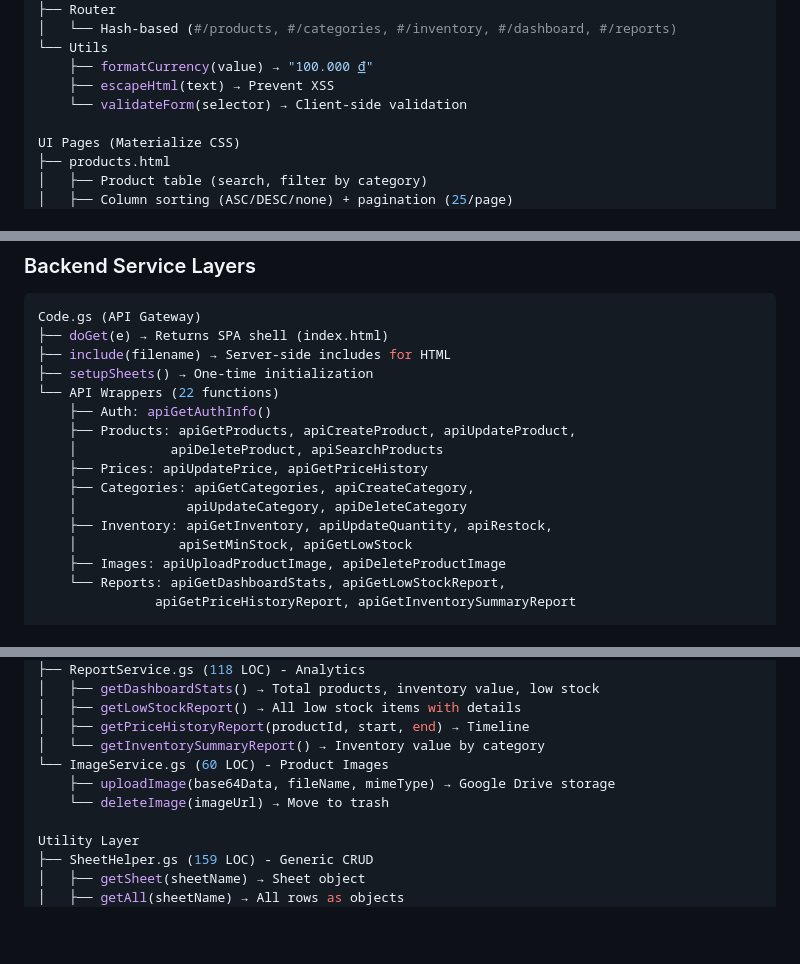
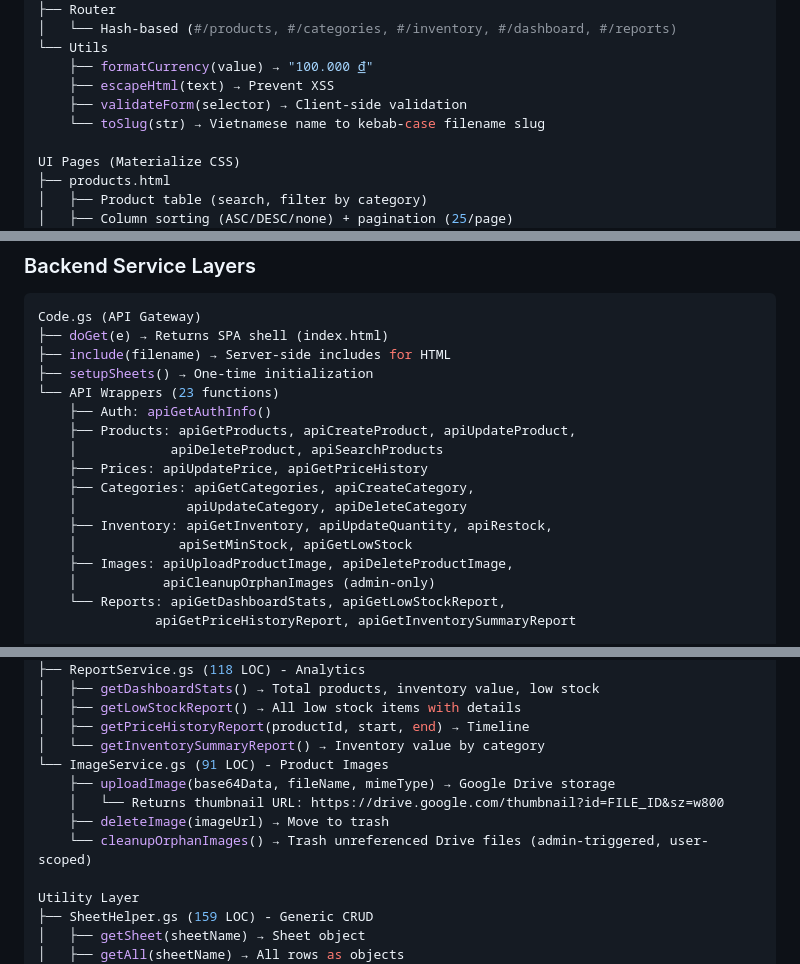
Before and after one commit to lamngockhuong/grocery-manager, a Markdown page: docs/system-architecture.md, 3 parts joined by grey strips. Rendered like a GitHub page; blank space fills up the shorter version.

```diff
--- a/docs/system-architecture.md
+++ b/docs/system-architecture.md
@@ -82,7 +82,8 @@ app.js.html (Core)
 └── Utils
     ├── formatCurrency(value) → "100.000 ₫"
     ├── escapeHtml(text) → Prevent XSS
-    └── validateForm(selector) → Client-side validation
+    ├── validateForm(selector) → Client-side validation
+    └── toSlug(str) → Vietnamese name to kebab-case filename slug
 
 UI Pages (Materialize CSS)
 ├── products.html
@@ -120,7 +121,7 @@ Code.gs (API Gateway)
 ├── doGet(e) → Returns SPA shell (index.html)
 ├── include(filename) → Server-side includes for HTML
 ├── setupSheets() → One-time initialization
-└── API Wrappers (22 functions)
+└── API Wrappers (23 functions)
     ├── Auth: apiGetAuthInfo()
     ├── Products: apiGetProducts, apiCreateProduct, apiUpdateProduct,
     │            apiDeleteProduct, apiSearchProducts
@@ -129,7 +130,8 @@ Code.gs (API Gateway)
     │              apiUpdateCategory, apiDeleteCategory
     ├── Inventory: apiGetInventory, apiUpdateQuantity, apiRestock,
     │             apiSetMinStock, apiGetLowStock
-    ├── Images: apiUploadProductImage, apiDeleteProductImage
+    ├── Images: apiUploadProductImage, apiDeleteProductImage,
+    │           apiCleanupOrphanImages (admin-only)
     └── Reports: apiGetDashboardStats, apiGetLowStockReport,
                apiGetPriceHistoryReport, apiGetInventorySummaryReport
 
@@ -177,9 +179,11 @@ Service Layer (IIFE Modules)
 │   ├── getLowStockReport() → All low stock items with details
 │   ├── getPriceHistoryReport(productId, start, end) → Timeline
 │   └── getInventorySummaryReport() → Inventory value by category
-└── ImageService.gs (60 LOC) - Product Images
+└── ImageService.gs (91 LOC) - Product Images
     ├── uploadImage(base64Data, fileName, mimeType) → Google Drive storage
-    └── deleteImage(imageUrl) → Move to trash
+    │   └── Returns thumbnail URL: https://drive.google.com/thumbnail?id=FILE_ID&sz=w800
+    ├── deleteImage(imageUrl) → Move to trash
+    └── cleanupOrphanImages() → Trash unreferenced Drive files (admin-triggered, user-scoped)
 
 Utility Layer
 ├── SheetHelper.gs (159 LOC) - Generic CRUD
```
Also changed, not shown: docs/codebase-summary.md (+23 -17 lines), docs/project-overview-pdr.md (+6 -1 lines).
